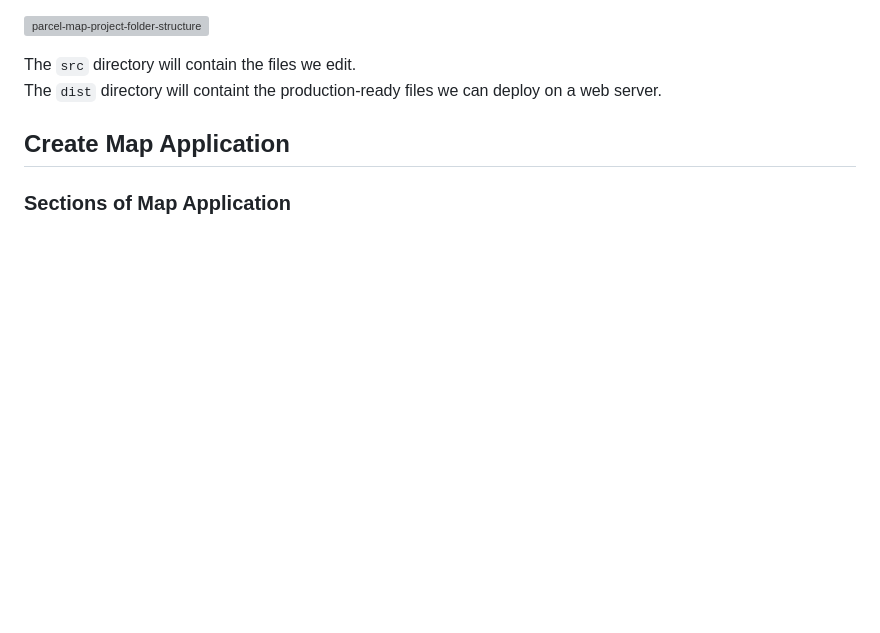
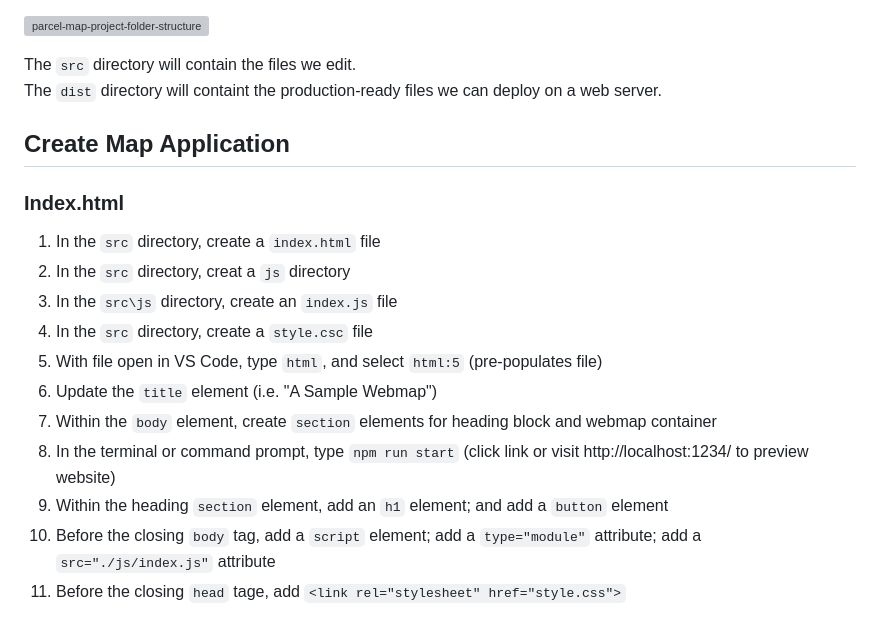
Before and after one commit to pmacMaps/build-maps-leaflet-parcel-gds23, a Markdown page: README.md, the part around the change. Drawn GitHub-style; blank space fills up the shorter version; grey boxes are pictures that could not be loaded.

Commit message:
Update Index.html section

```diff
--- a/README.md
+++ b/README.md
@@ -76,4 +76,17 @@ The `src` directory will contain the files we edit.
 The `dist` directory will containt the production-ready files we can deploy on a web server.
 
 ## Create Map Application
-### Sections of Map Application
+
+### Index.html
+
+1) In the `src` directory, create a `index.html` file
+2) In the `src` directory, creat a `js` directory
+3) In the `src\js` directory, create an `index.js` file
+4) In the `src` directory, create a `style.csc` file
+5) With file open in VS Code, type `html`, and select `html:5` (pre-populates file)
+6) Update the `title` element (i.e. "A Sample Webmap")
+7) Within the `body` element, create `section` elements for heading block and webmap container
+8) In the terminal or command prompt, type `npm run start` (click link or visit http://localhost:1234/ to preview website)
+9) Within the heading `section` element, add an `h1` element; and add a `button` element
+10) Before the closing `body` tag, add a `script` element; add a `type="module"` attribute; add a `src="./js/index.js"` attribute
+11) Before the closing `head` tage, add `<link rel="stylesheet" href="style.css">`
```
